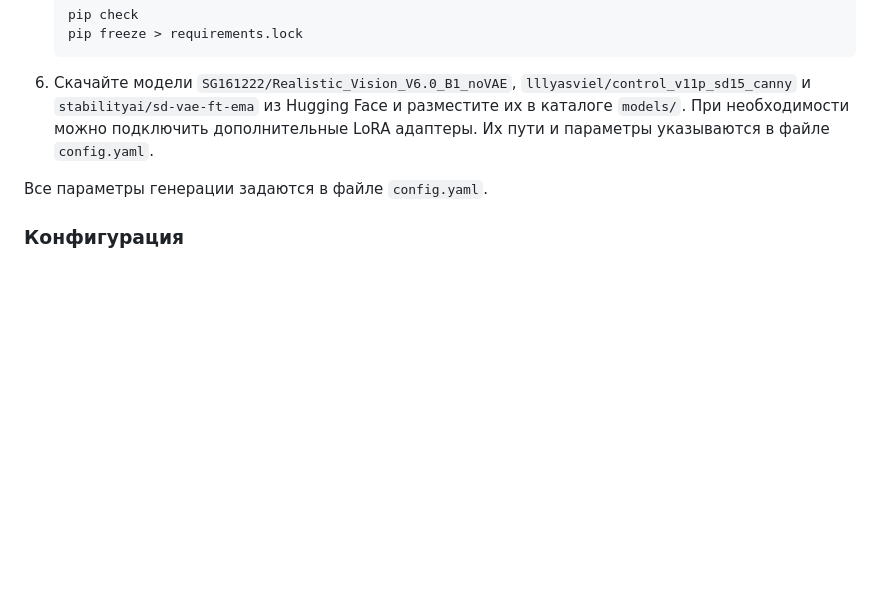
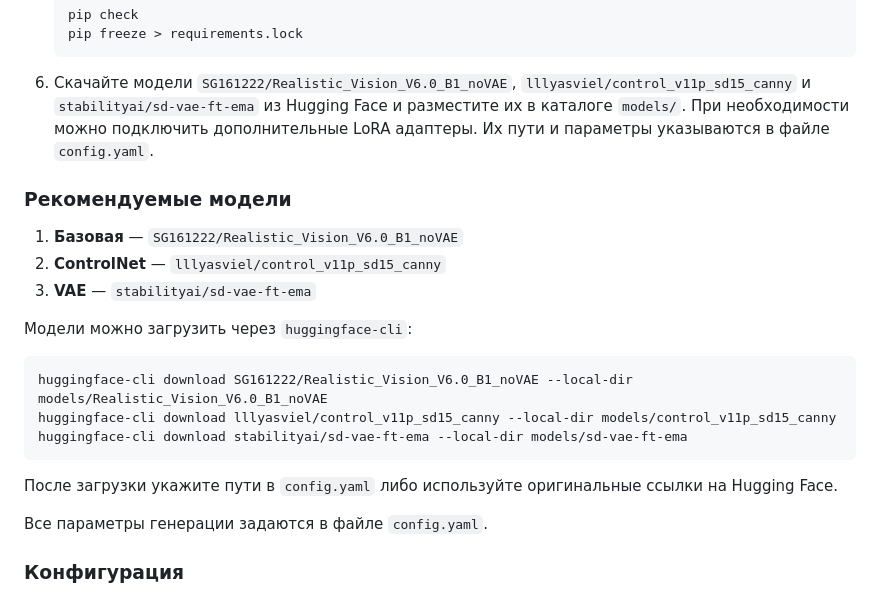
Before and after one commit to chepuhasasha/S2R, a Markdown page: README.md, the part around the change. GitHub-like rendering; blank space fills up the shorter version.

Commit message:
docs: add recommended models section

````diff
--- a/README.md
+++ b/README.md
@@ -48,6 +48,19 @@ Stable Diffusion ControlNet. Исходный код организован в
    При необходимости можно подключить дополнительные LoRA адаптеры. Их
    пути и параметры указываются в файле `config.yaml`.
 
+### Рекомендуемые модели
+1. **Базовая** — `SG161222/Realistic_Vision_V6.0_B1_noVAE`
+2. **ControlNet** — `lllyasviel/control_v11p_sd15_canny`
+3. **VAE** — `stabilityai/sd-vae-ft-ema`
+
+Модели можно загрузить через `huggingface-cli`:
+```bash
+huggingface-cli download SG161222/Realistic_Vision_V6.0_B1_noVAE --local-dir models/Realistic_Vision_V6.0_B1_noVAE
+huggingface-cli download lllyasviel/control_v11p_sd15_canny --local-dir models/control_v11p_sd15_canny
+huggingface-cli download stabilityai/sd-vae-ft-ema --local-dir models/sd-vae-ft-ema
+```
+После загрузки укажите пути в `config.yaml` либо используйте оригинальные ссылки на Hugging Face.
+
 Все параметры генерации задаются в файле `config.yaml`.
 
 ### Конфигурация
````
